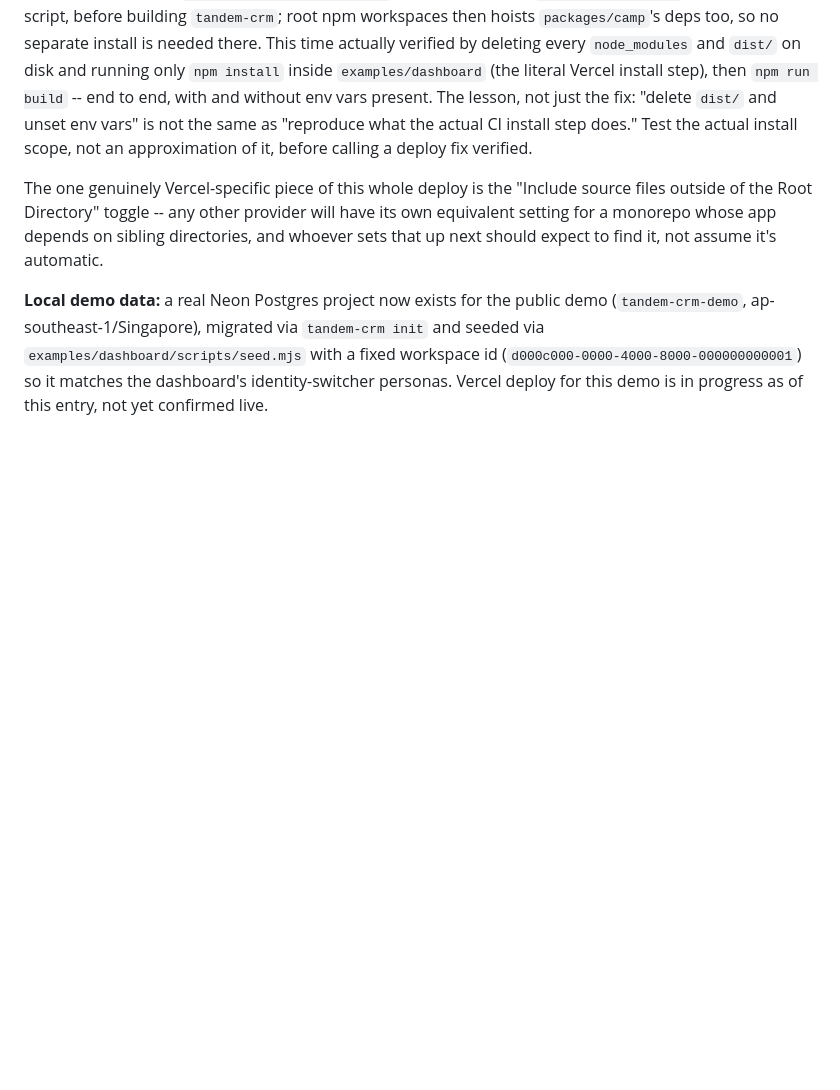
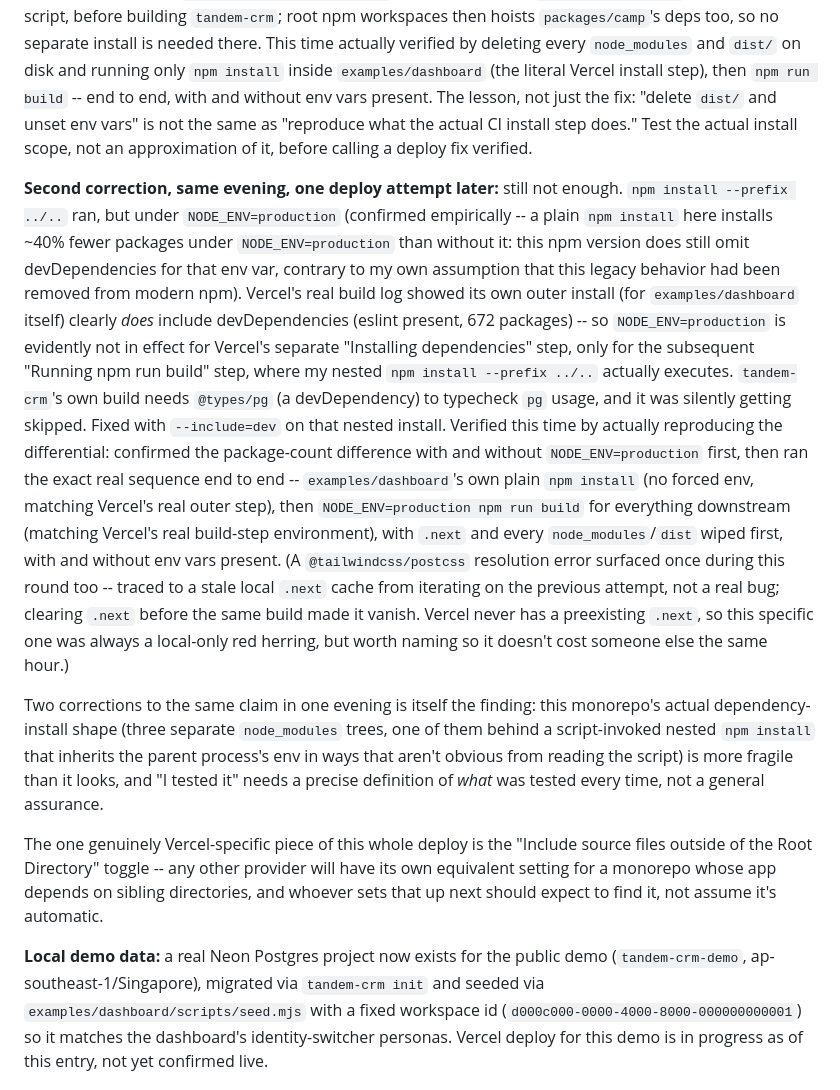
Before and after one commit to angkutdigital/tandem-crm, a Markdown page: HANDOFF.md, the part around the change. Rendered like a GitHub page; blank space fills up the shorter version.

Commit message:
docs: record the second Vercel build correction accurately in HANDOFF
Co-Authored-By: Claude Sonnet 5 <noreply@anthropic.com>

```diff
--- a/HANDOFF.md
+++ b/HANDOFF.md
@@ -102,6 +102,42 @@ without env vars present. The lesson, not just the fix: "delete `dist/`
 and unset env vars" is not the same as "reproduce what the actual CI
 install step does." Test the actual install scope, not an approximation
 of it, before calling a deploy fix verified.
+
+**Second correction, same evening, one deploy attempt later:** still not
+enough. `npm install --prefix ../..` ran, but under `NODE_ENV=production`
+(confirmed empirically -- a plain `npm install` here installs ~40% fewer
+packages under `NODE_ENV=production` than without it: this npm version
+does still omit devDependencies for that env var, contrary to my own
+assumption that this legacy behavior had been removed from modern npm).
+Vercel's real build log showed its own outer install (for
+`examples/dashboard` itself) clearly *does* include devDependencies
+(eslint present, 672 packages) -- so `NODE_ENV=production` is evidently
+not in effect for Vercel's separate "Installing dependencies" step, only
+for the subsequent "Running npm run build" step, where my nested
+`npm install --prefix ../..` actually executes. `tandem-crm`'s own build
+needs `@types/pg` (a devDependency) to typecheck `pg` usage, and it was
+silently getting skipped. Fixed with `--include=dev` on that nested
+install. Verified this time by actually reproducing the differential:
+confirmed the package-count difference with and without `NODE_ENV=production`
+first, then ran the exact real sequence end to end -- `examples/dashboard`'s
+own plain `npm install` (no forced env, matching Vercel's real outer
+step), then `NODE_ENV=production npm run build` for everything downstream
+(matching Vercel's real build-step environment), with `.next` and every
+`node_modules`/`dist` wiped first, with and without env vars present.
+(A `@tailwindcss/postcss` resolution error surfaced once during this
+round too -- traced to a stale local `.next` cache from iterating on the
+previous attempt, not a real bug; clearing `.next` before the same build
+made it vanish. Vercel never has a preexisting `.next`, so this specific
+one was always a local-only red herring, but worth naming so it doesn't
+cost someone else the same hour.)
+
+Two corrections to the same claim in one evening is itself the finding:
+this monorepo's actual dependency-install shape (three separate
+`node_modules` trees, one of them behind a script-invoked nested `npm
+install` that inherits the parent process's env in ways that aren't
+obvious from reading the script) is more fragile than it looks, and
+"I tested it" needs a precise definition of *what* was tested every time,
+not a general assurance.
 
 The one genuinely Vercel-specific piece of this whole deploy is the
 "Include source files outside of the Root Directory" toggle -- any other
```
